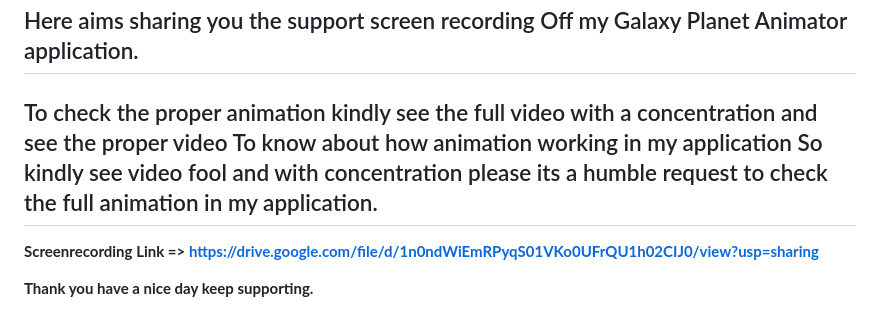
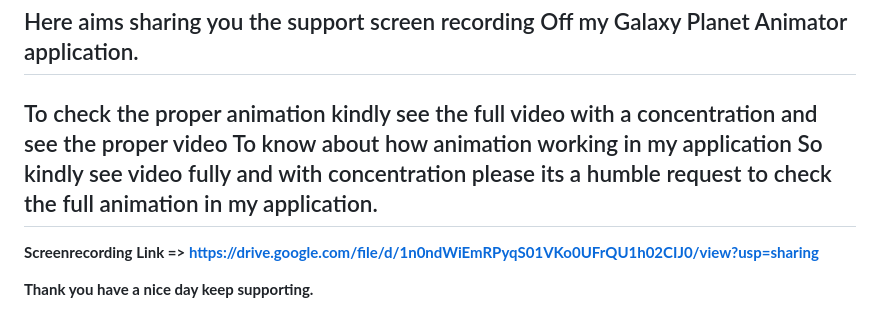
Before and after one commit to Harshvasoya2737/galaxy_planets_animator, a Markdown page: README.md, the part around the change. Rendered like a GitHub page.

```diff
--- a/README.md
+++ b/README.md
@@ -17,7 +17,7 @@
 <img src="https://github.com/Harshvasoya2737/galaxy_planets_animator/assets/148517061/ab57fef6-5b47-453d-aedc-db8cf721c2aa" alt="16" style="width: 200px; height: 450px;">
 
 ## Here aims sharing you the support screen recording Off my Galaxy Planet Animator application.
-## To check the proper animation kindly see the full video with a concentration and see the proper video To know about how animation working in my application So kindly see video fool and with concentration please its a humble request to check the full animation in my application.
+## To check the proper animation kindly see the full video with a concentration and see the proper video To know about how animation working in my application So kindly see video fully and with concentration please its a humble request to check the full animation in my application.
 
 **Screenrecording Link => https://drive.google.com/file/d/1n0ndWiEmRPyqS01VKo0UFrQU1h02CIJ0/view?usp=sharing**
 
```
